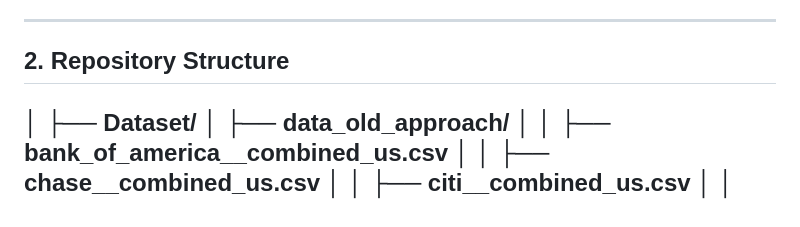
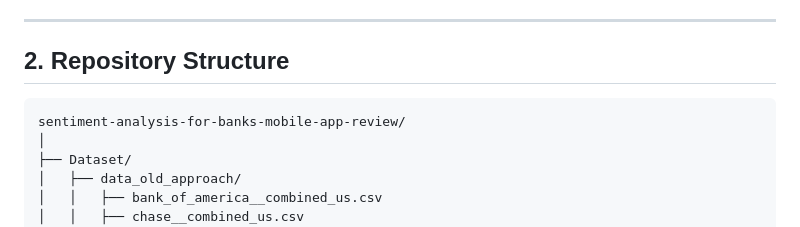
Before and after one commit to dpchi12/sentiment-analysis-for-banks-mobile-app-review, a Markdown page: README.md, the part around one of its changes. Drawn GitHub-style.

````diff
--- a/README.md
+++ b/README.md
@@ -17,6 +17,8 @@ The goal of this project is to perform a fully reproducible empirical study that
 
 ## 2. Repository Structure
 
+```text
+sentiment-analysis-for-banks-mobile-app-review/
 │
 ├── Dataset/
 │   ├── data_old_approach/
````
Also changed, not shown: other parts of README.md (+1 -0 lines).
